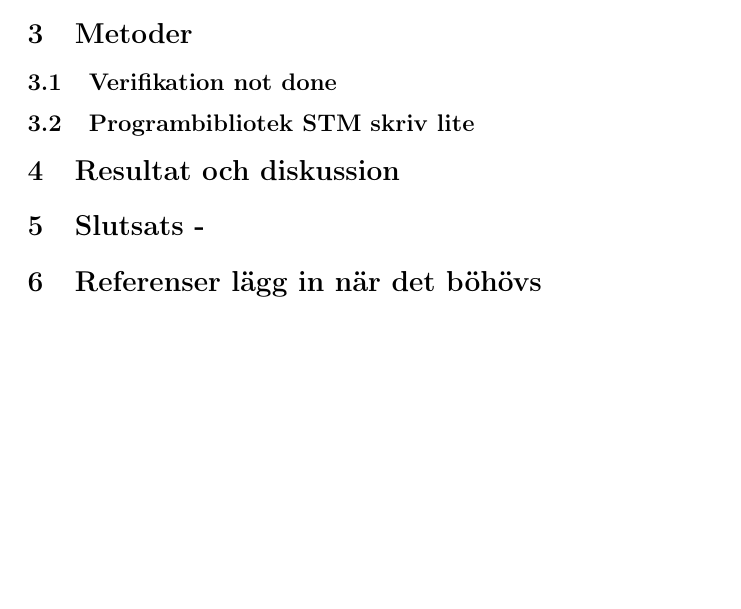
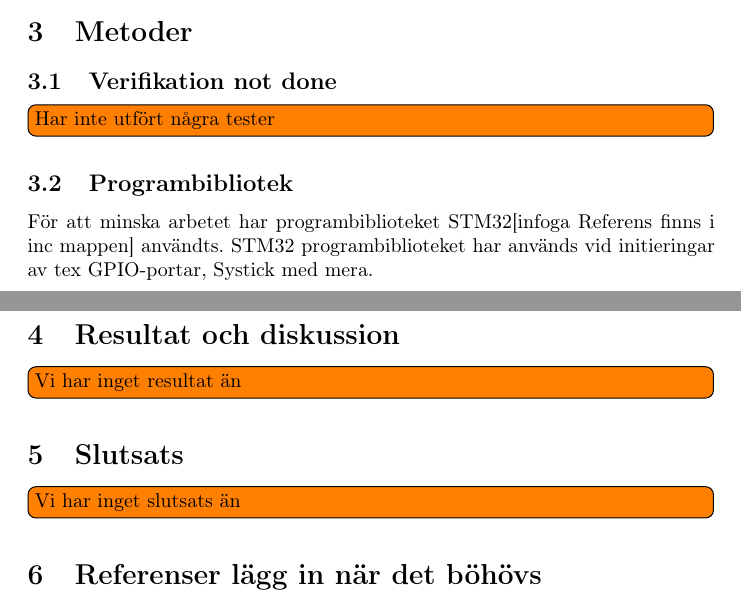
Before and after one commit to athornblom/DAT290-Larmsystem, a LaTeX document (dokumentation/projektrapport/Rapportutkast1.TeX): part of page 8 of 8 before the commit and two parts of pages 7 and 8 of 8 after it, the two joined at a grey line, cut so that both start at the same text, the shorter picture padded with empty space. Compiled offline with pdfLaTeX.

Commit message:
Update Rapportutkast1.TeX

```diff
--- a/dokumentation/projektrapport/Rapportutkast1.TeX
+++ b/dokumentation/projektrapport/Rapportutkast1.TeX
@@ -152,14 +152,18 @@ av hur kommunikationen har implementerats.
 
 \section{Metoder}
 \subsection{Verifikation not done}
-\subsection{Programbibliotek STM skriv lite}
-
+\todo[inline]{Har inte utfört några tester}
+\subsection{Programbibliotek}
+För att minska arbetet har programbiblioteket STM32[infoga Referens finns i inc mappen]
+användts.
+STM32 programbiblioteket har används vid initieringar av tex GPIO-portar, Systick med mera.
 
 \section{Resultat och diskussion} % Kan dela upp dessa om vi vill.
 % Detta avsnitt redovisar resultatet av genomförd verifirering av systemet; dels fördelarna, dels för komplett system. Detta avsnitt redovisar även resultatet av det slutgiltiga fysiska testet när hela systemet körs i skarpt läge. Ni ska främst redovisa resultat i form av funktionalitet, men ta ocks upp prestanda aspekter om dessa är viktiga. Diskutea hur väl ni lyckats med er slutprodukt i förhållande till er projektplan.
-\section{Slutsats -}
+\todo[inline]{Vi har inget resultat än}
+\section{Slutsats}
 % Detta avsnitt innehåller en sammanfattning av konstruktionen och en diskussion av resultatet. Om detta är möjligt, dra slutsatser av ert projekt och identifiera förbättringsmöjligheter. (Vilka kan vara användbara för en beställare)
-
+\todo[inline]{Vi har inget slutsats än}
 \section{Referenser lägg in när det böhövs}
 % Referenser enligtIEEE.
 
```
